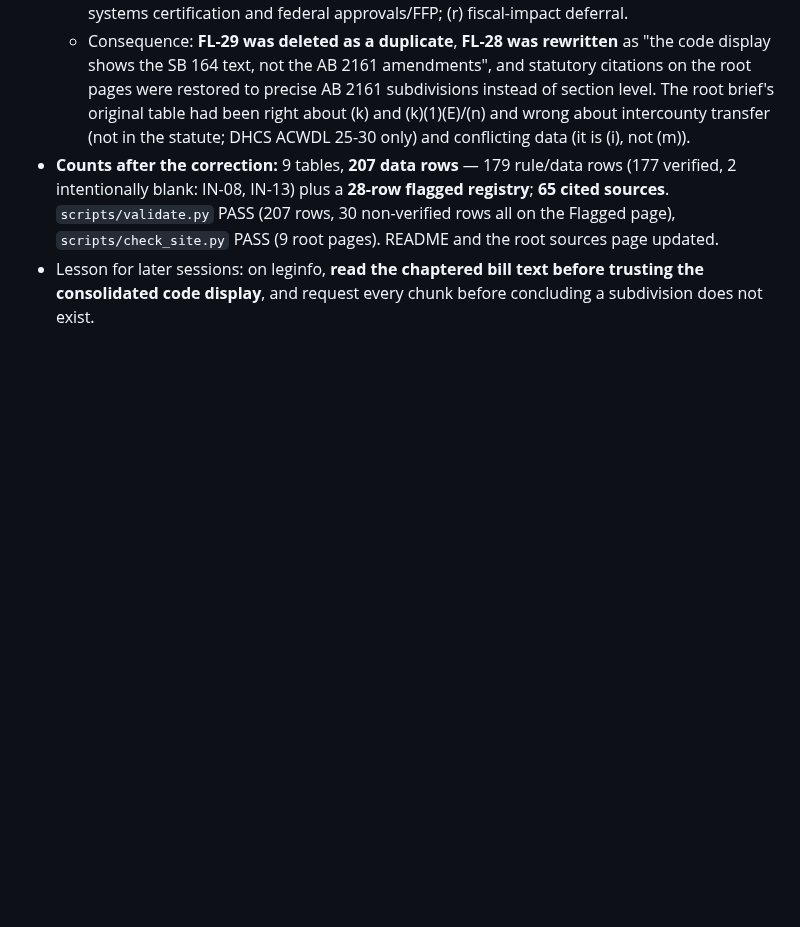
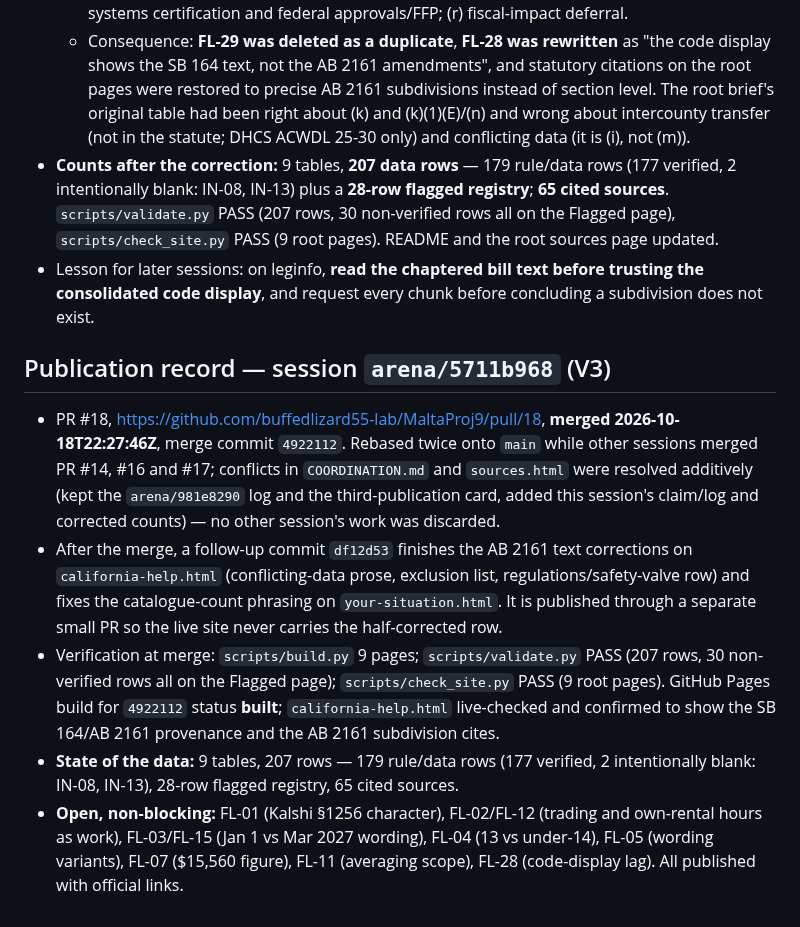
Before and after one commit to buffedlizard55-lab/MaltaProj9, a Markdown page: COORDINATION.md, the part around the change. GitHub-like rendering; blank space fills up the shorter version.

Commit message:
Record PR #18 merge and V3 verification state
Co-authored-by: arena-agent <297053741+arena-agent@users.noreply.github.com>

```diff
--- a/COORDINATION.md
+++ b/COORDINATION.md
@@ -425,3 +425,11 @@ placeholders, and `.nojekyll` keeps Pages serving both sites as static files.
   - Consequence: **FL-29 was deleted as a duplicate**, **FL-28 was rewritten** as "the code display shows the SB 164 text, not the AB 2161 amendments", and statutory citations on the root pages were restored to precise AB 2161 subdivisions instead of section level. The root brief's original table had been right about (k) and (k)(1)(E)/(n) and wrong about intercounty transfer (not in the statute; DHCS ACWDL 25-30 only) and conflicting data (it is (i), not (m)).
 - **Counts after the correction:** 9 tables, **207 data rows** — 179 rule/data rows (177 verified, 2 intentionally blank: IN-08, IN-13) plus a **28-row flagged registry**; **65 cited sources**. `scripts/validate.py` PASS (207 rows, 30 non-verified rows all on the Flagged page), `scripts/check_site.py` PASS (9 root pages). README and the root sources page updated.
 - Lesson for later sessions: on leginfo, **read the chaptered bill text before trusting the consolidated code display**, and request every chunk before concluding a subdivision does not exist.
+
+## Publication record — session `arena/5711b968` (V3)
+
+- PR #18, https://github.com/buffedlizard55-lab/MaltaProj9/pull/18, **merged 2026-10-18T22:27:46Z**, merge commit `4922112`. Rebased twice onto `main` while other sessions merged PR #14, #16 and #17; conflicts in `COORDINATION.md` and `sources.html` were resolved additively (kept the `arena/981e8290` log and the third-publication card, added this session's claim/log and corrected counts) — no other session's work was discarded.
+- After the merge, a follow-up commit `df12d53` finishes the AB 2161 text corrections on `california-help.html` (conflicting-data prose, exclusion list, regulations/safety-valve row) and fixes the catalogue-count phrasing on `your-situation.html`. It is published through a separate small PR so the live site never carries the half-corrected row.
+- Verification at merge: `scripts/build.py` 9 pages; `scripts/validate.py` PASS (207 rows, 30 non-verified rows all on the Flagged page); `scripts/check_site.py` PASS (9 root pages). GitHub Pages build for `4922112` status **built**; `california-help.html` live-checked and confirmed to show the SB 164/AB 2161 provenance and the AB 2161 subdivision cites.
+- **State of the data:** 9 tables, 207 rows — 179 rule/data rows (177 verified, 2 intentionally blank: IN-08, IN-13), 28-row flagged registry, 65 cited sources.
+- **Open, non-blocking:** FL-01 (Kalshi §1256 character), FL-02/FL-12 (trading and own-rental hours as work), FL-03/FL-15 (Jan 1 vs Mar 2027 wording), FL-04 (13 vs under-14), FL-05 (wording variants), FL-07 ($15,560 figure), FL-11 (averaging scope), FL-28 (code-display lag). All published with official links.
```
